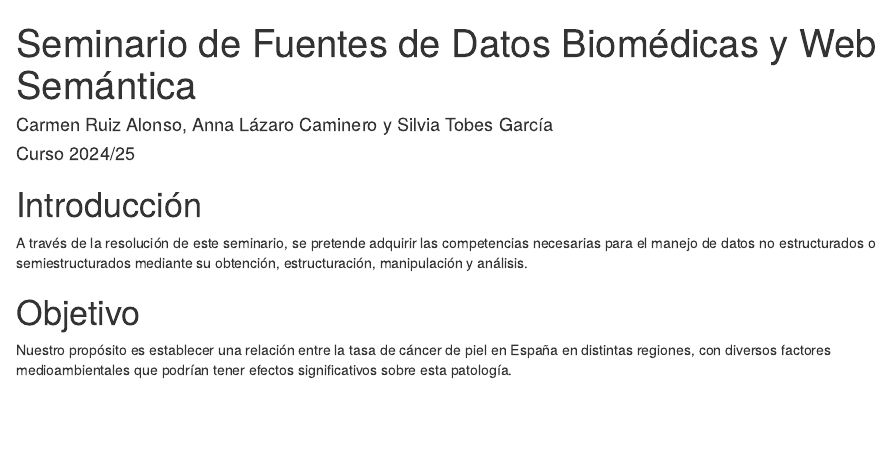
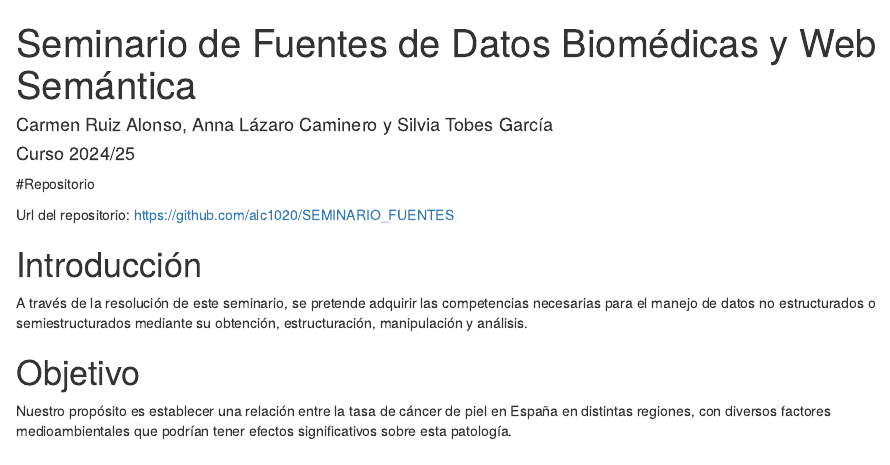
Before and after one commit to alc1020/Efecto_de_Sol_En_Las_Muertes_Por_Patologias_Dermatologicas, an R Markdown document (Summary.Rmd): the page in a window 1100 px wide, from its top. Rendered offline with R 4.5, knitr and Pandoc, with nearby package versions.

Commit message:
Adicción de la URL del repositorio para la entrega

```diff
--- a/Summary.Rmd
+++ b/Summary.Rmd
@@ -3,6 +3,10 @@ title: "Seminario de Fuentes de Datos Biomédicas y Web Semántica"
 author: "Carmen Ruiz Alonso, Anna Lázaro Caminero y Silvia Tobes García"
 date: "Curso 2024/25"
 ---
+
+#Repositorio
+
+Url del repositorio: https://github.com/alc1020/SEMINARIO_FUENTES
 
 # Introducción
 
```
